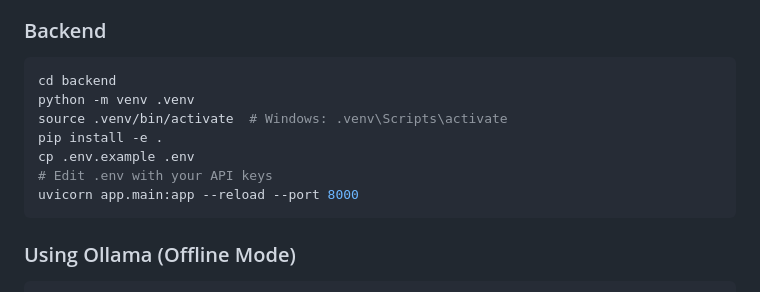
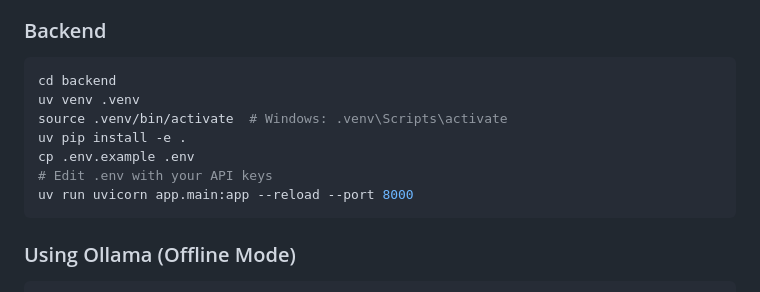
Before and after one commit to franciscosuca/exan, a Markdown page: README.md, the part around the change. Rendered like a GitHub page.

Commit message:
docs: update readme

````diff
--- a/README.md
+++ b/README.md
@@ -76,12 +76,12 @@ npm run dev
 
 ```bash
 cd backend
-python -m venv .venv
+uv venv .venv
 source .venv/bin/activate  # Windows: .venv\Scripts\activate
-pip install -e .
+uv pip install -e .
 cp .env.example .env
 # Edit .env with your API keys
-uvicorn app.main:app --reload --port 8000
+uv run uvicorn app.main:app --reload --port 8000
 ```
 
 ### Using Ollama (Offline Mode)
````
